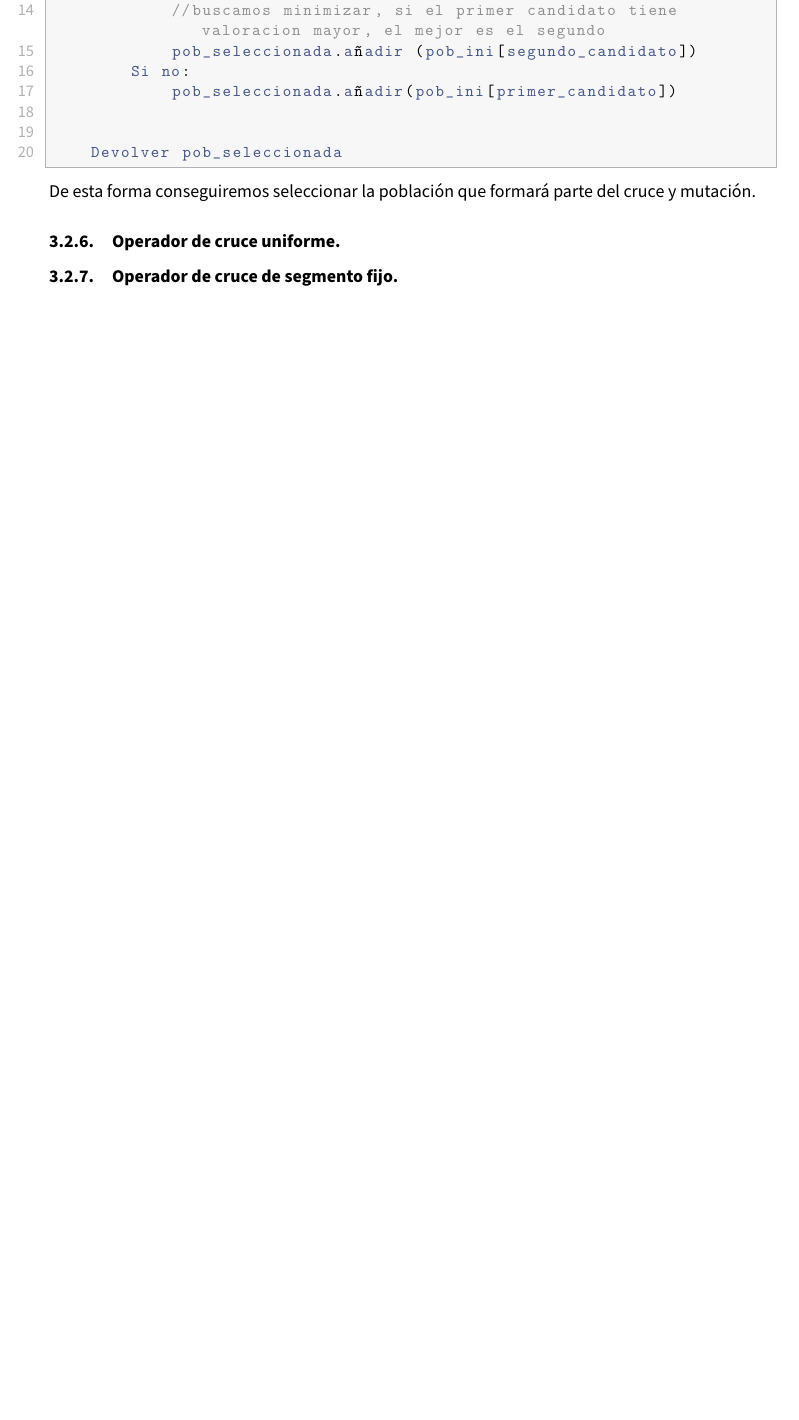
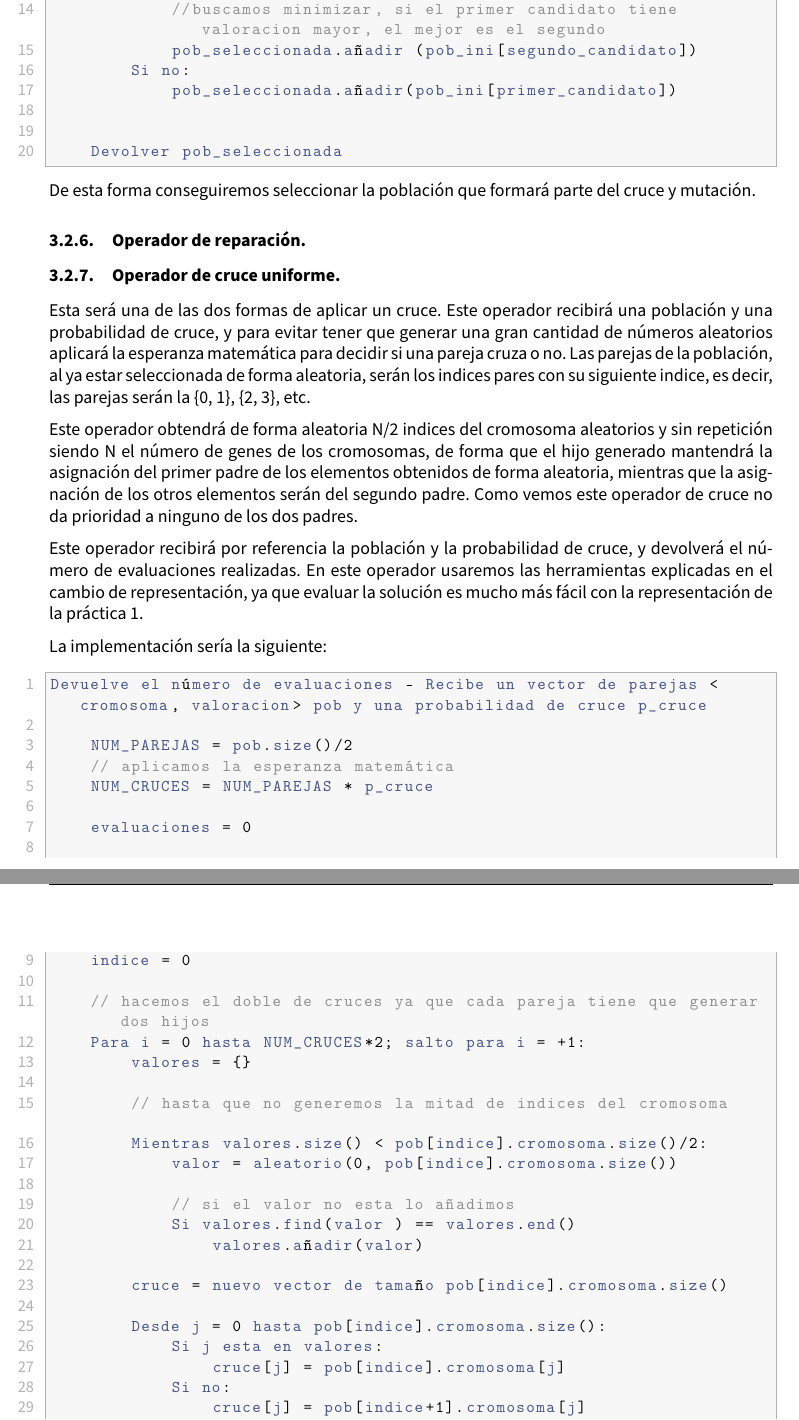
Before and after one commit to advy99/MH, a LaTeX document (memorias/p2/MH_practica2.tex): part of page 20 of 26 before the commit and two parts of pages 20 and 21 of 28 after it, the two joined at a grey line, cut so that both start at the same text, the shorter picture padded with empty space. Compiled offline with pdfLaTeX.

Commit message:
operador de cruce de uniforme

```diff
--- a/memorias/p2/MH_practica2.tex
+++ b/memorias/p2/MH_practica2.tex
@@ -741,5 +749,49 @@ Devuelve un vector de parejas <cromosoma, valoración> - recibe: vector de parej
 
 De esta forma conseguiremos seleccionar la población que formará parte del cruce y mutación.
 
+
+\subsubsection{Operador de reparación.}
+
+
 \subsubsection{Operador de cruce uniforme.}
 
+Esta será una de las dos formas de aplicar un cruce. Este operador recibirá una población y una probabilidad de cruce, y para evitar tener que generar una gran cantidad de números aleatorios aplicará la esperanza matemática para decidir si una pareja cruza o no. Las parejas de la población, al ya estar seleccionada de forma aleatoria, serán los indices pares con su siguiente indice, es decir, las parejas serán la \{0, 1\}, \{2, 3\}, etc.
+
+ Este operador obtendrá de forma aleatoria N/2 indices del cromosoma aleatorios y sin repetición siendo N el número de genes de los cromosomas, de forma que el hijo generado mantendrá la asignación del primer padre de los elementos obtenidos de forma aleatoria, mientras que la asignación de los otros elementos serán del segundo padre. Como vemos este operador de cruce no da prioridad a ninguno de los dos padres.
+
+Este operador recibirá por referencia la población y la probabilidad de cruce, y devolverá el número de evaluaciones realizadas. En este operador usaremos las herramientas explicadas en el cambio de representación, ya que evaluar la solución es mucho más fácil con la representación de la práctica 1.
+
+La implementación sería la siguiente:
+
+\begin{lstlisting}
+Devuelve el número de evaluaciones - Recibe un vector de parejas <cromosoma, valoracion> pob y una probabilidad de cruce p_cruce
+
+	NUM_PAREJAS = pob.size()/2
+	// aplicamos la esperanza matemática
+	NUM_CRUCES = NUM_PAREJAS * p_cruce
+
+	evaluaciones = 0
+
+	indice = 0
+
+	// hacemos el doble de cruces ya que cada pareja tiene que generar dos hijos
+	Para i = 0 hasta NUM_CRUCES*2; salto para i = +1:
+		valores = {}
+
+		// hasta que no generemos la mitad de indices del cromosoma
+		Mientras valores.size() < pob[indice].cromosoma.size()/2:
+			valor = aleatorio(0, pob[indice].cromosoma.size())
+
+			// si el valor no esta lo añadimos
+			Si valores.find(valor ) == valores.end()
+				valores.añadir(valor)
+
+		cruce = nuevo vector de tamaño pob[indice].cromosoma.size()
+
+		Desde j = 0 hasta pob[indice].cromosoma.size():
+			Si j esta en valores:
+				cruce[j] = pob[indice].cromosoma[j]
+			Si no:
+				cruce[j] = pob[indice+1].cromosoma[j]
+
+		reparar_cruce(cruce)
```
Also changed, not shown: memorias/p2/MH_practica2.tex (34 more changed lines).
